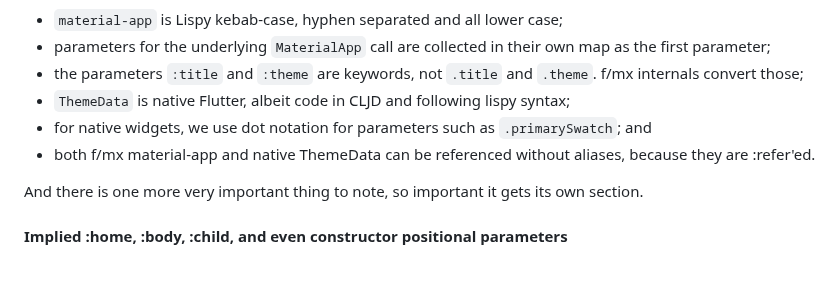
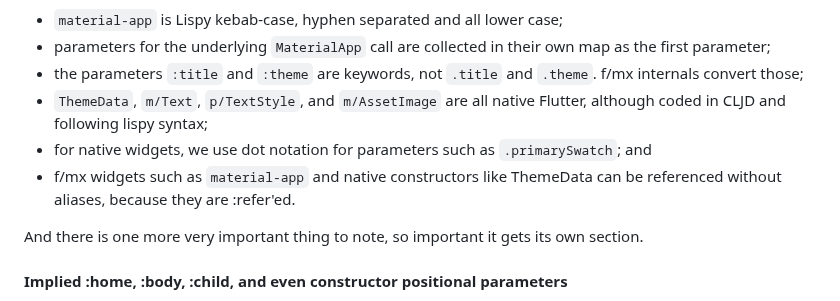
Before and after one commit to kennytilton/flutter-mx-starter, a Markdown page: doc/hello-world.md, the part around the change. Drawn GitHub-style; blank space fills up the shorter version.

```diff
--- a/doc/hello-world.md
+++ b/doc/hello-world.md
@@ -190,9 +190,9 @@ Things to note about the `material-app`:
 * `material-app` is Lispy kebab-case, hyphen separated and all lower case;
 * parameters for the underlying `MaterialApp` call are collected in their own map as the first parameter;
 * the parameters `:title` and `:theme` are keywords, not `.title` and `.theme`. f/mx internals convert those;
-* `ThemeData` is native Flutter, albeit code in CLJD and following lispy syntax;
+* `ThemeData`, `m/Text`, `p/TextStyle`, and `m/AssetImage` are all native Flutter, although coded in CLJD and following lispy syntax;
 * for native widgets, we use dot notation for parameters such as `.primarySwatch`; and
-* both f/mx material-app and native ThemeData can be referenced without aliases, because they are :refer'ed.
+* f/mx widgets such as `material-app` and native constructors like ThemeData can be referenced without aliases, because they are :refer'ed.
 
 And there is one more very important thing to note, so important it gets its own section.
 
```
